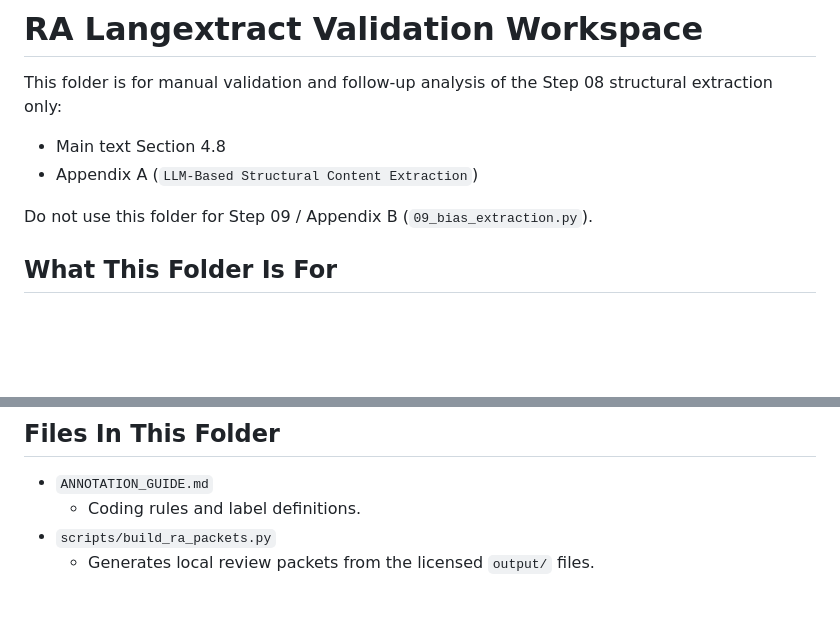
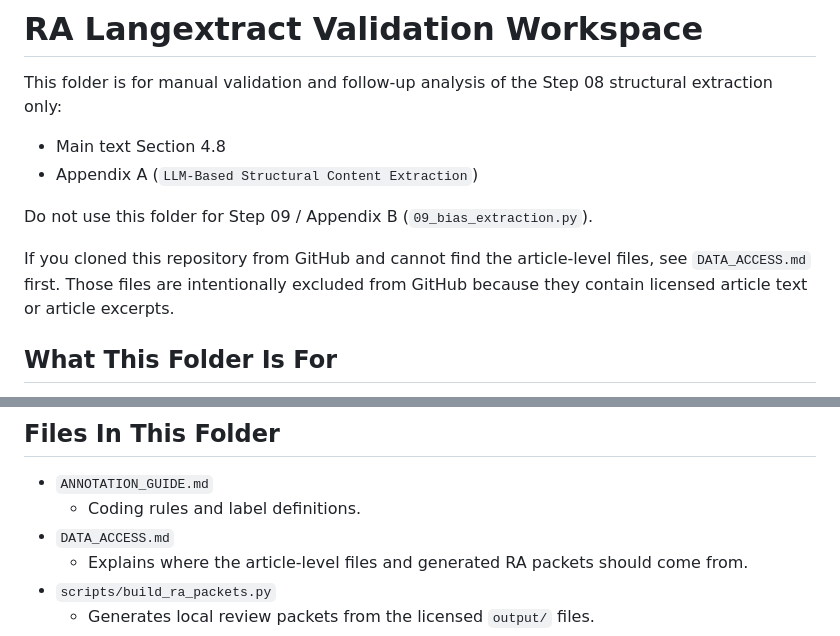
Before and after one commit to dyo2112/media-bias-prosecutor-coverage, a Markdown page: ra_langextract_validation/README.md, 2 parts joined by grey strips. Rendered like a GitHub page; blank space fills up the shorter version.

Commit message:
Clarify RA data access workflow

```diff
--- a/ra_langextract_validation/README.md
+++ b/ra_langextract_validation/README.md
@@ -7,6 +7,10 @@ structural extraction only:
 - Appendix A (`LLM-Based Structural Content Extraction`)
 
 Do not use this folder for Step 09 / Appendix B (`09_bias_extraction.py`).
+
+If you cloned this repository from GitHub and cannot find the article-level
+files, see `DATA_ACCESS.md` first. Those files are intentionally excluded from
+GitHub because they contain licensed article text or article excerpts.
 
 ## What This Folder Is For
 
@@ -102,6 +106,9 @@ Why this matters:
 
 - `ANNOTATION_GUIDE.md`
   - Coding rules and label definitions.
+- `DATA_ACCESS.md`
+  - Explains where the article-level files and generated RA packets should come
+    from.
 - `scripts/build_ra_packets.py`
   - Generates local review packets from the licensed `output/` files.
 - `scripts/summarize_ra_labels.py`
```
Also changed, not shown: ra_langextract_validation/DATA_ACCESS.md (added, +51 -0 lines).
